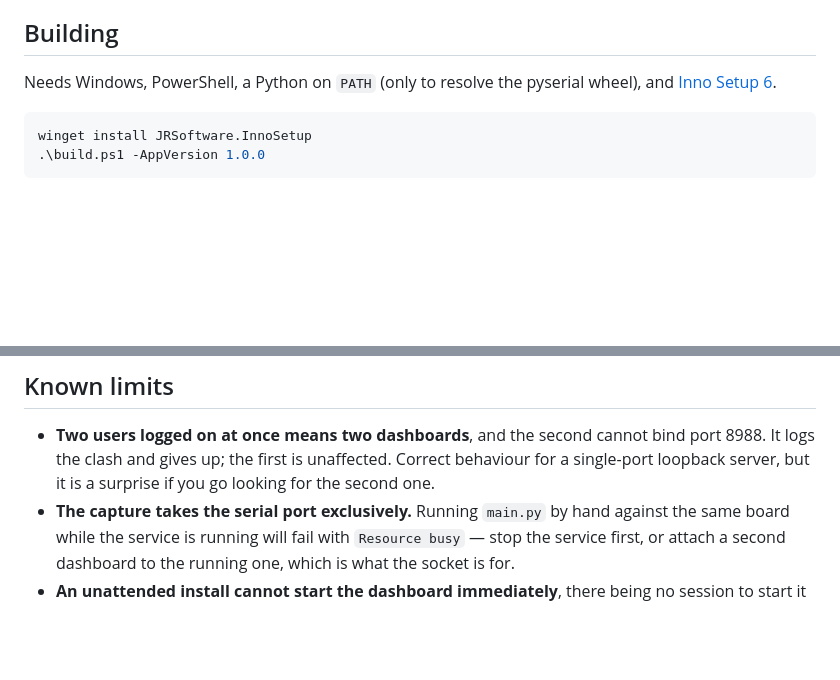
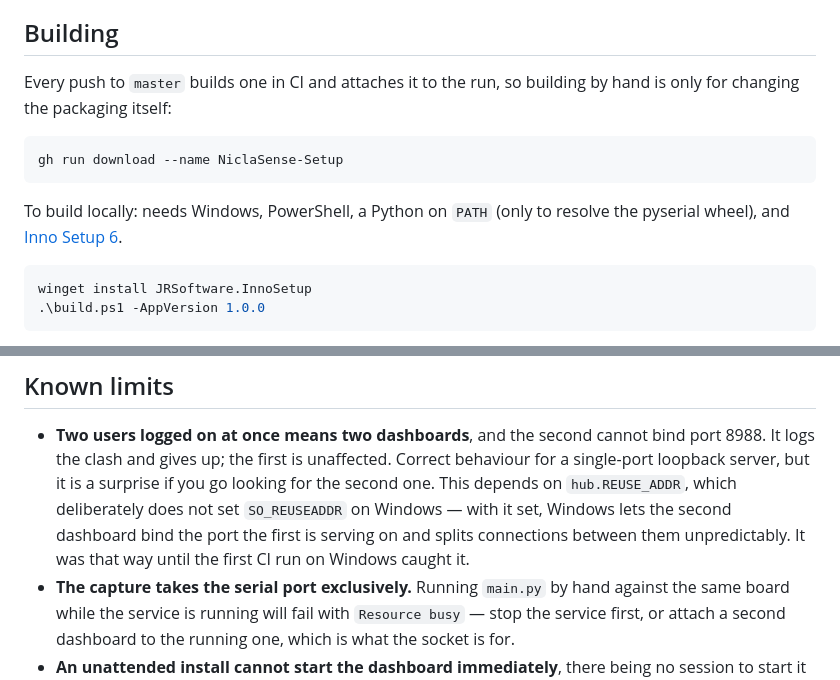
Before and after one commit to drrobots/niclasense, a Markdown page: packaging/README.md, 2 parts joined by grey strips. Rendered like a GitHub page; blank space fills up the shorter version.

````diff
--- a/packaging/README.md
+++ b/packaging/README.md
@@ -8,8 +8,15 @@ deleted.
 
 ## Building
 
-Needs Windows, PowerShell, a Python on `PATH` (only to resolve the pyserial wheel), and
-[Inno Setup 6](https://jrsoftware.org/isinfo.php).
+Every push to `master` builds one in CI and attaches it to the run, so building by hand is
+only for changing the packaging itself:
+
+```bash
+gh run download --name NiclaSense-Setup
+```
+
+To build locally: needs Windows, PowerShell, a Python on `PATH` (only to resolve the pyserial
+wheel), and [Inno Setup 6](https://jrsoftware.org/isinfo.php).
 
 ```powershell
 winget install JRSoftware.InnoSetup
@@ -113,6 +120,10 @@ first.
 - **Two users logged on at once means two dashboards**, and the second cannot bind port 8988.
   It logs the clash and gives up; the first is unaffected. Correct behaviour for a
   single-port loopback server, but it is a surprise if you go looking for the second one.
+  This depends on `hub.REUSE_ADDR`, which deliberately does not set `SO_REUSEADDR` on
+  Windows — with it set, Windows lets the second dashboard bind the port the first is
+  serving on and splits connections between them unpredictably. It was that way until the
+  first CI run on Windows caught it.
 - **The capture takes the serial port exclusively.** Running `main.py` by hand against the
   same board while the service is running will fail with `Resource busy` — stop the service
   first, or attach a second dashboard to the running one, which is what the socket is for.
````
Also changed, not shown: README.md (+68 -9 lines).
